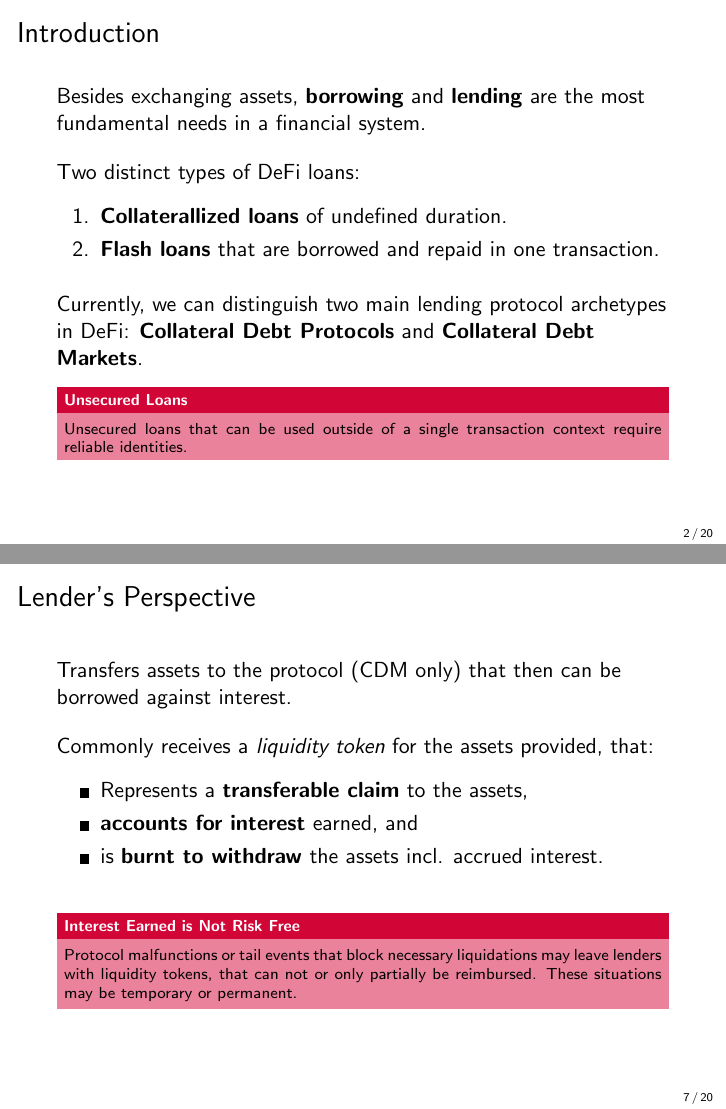
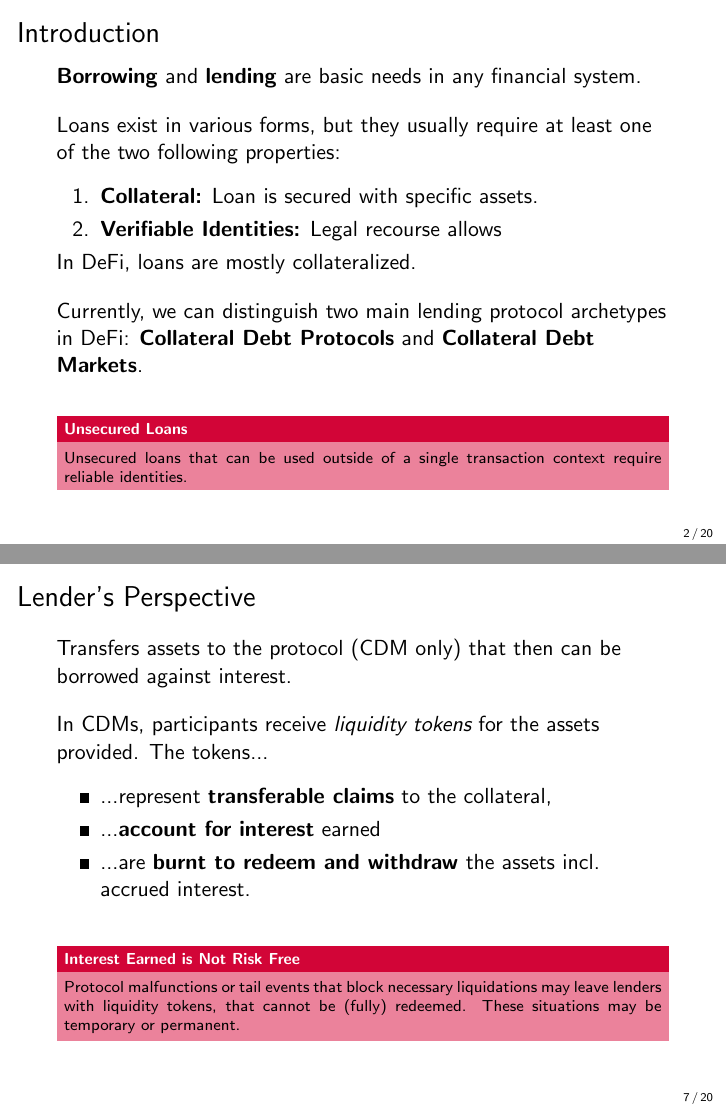
Before and after one commit to cifunibas/Smart-Contracts-DeFi, LaTeX slides (slides/lending_protocols.tex): pages 6 and 20 of 53 before the commit and pages 3 and 8 of 21 after it, joined at a grey line. Compiled offline with pdfLaTeX; a LaTeX package or settings file that is missing is left out.

Commit message:
Add minor changes

```diff
--- a/slides/lending_protocols.tex
+++ b/slides/lending_protocols.tex
@@ -1,6 +1,6 @@
 % Choose one to switch between slides and handout
-\documentclass[]{beamer}
-%\documentclass[handout]{beamer}
+%\documentclass[]{beamer}
+\documentclass[handout]{beamer}
 
 % Video Meta Data
 \title{Smart Contracts and Decentralized Finance}
@@ -38,23 +38,27 @@
 
 %%%
 \begin{frame}{Introduction}
-Besides exchanging assets, \textbf{borrowing} and \textbf{lending} are the most fundamental needs in a financial system. \\
+\textbf{Borrowing} and \textbf{lending} are basic needs in any financial system. \\
 
 \vspace{1em}
 
 \uncover<2-> {
-Two distinct types of DeFi loans:
+Loans exist in various forms, but they usually require at least one of the two following properties:
 \vspace{0.5em}
 \begin{enumerate}
-  \item \textbf{Collaterallized loans} of undefined duration.
-  \item \textbf{Flash loans} that are borrowed and repaid in one transaction.
+  \item \textbf{Collateral:} Loan is secured with specific assets.
+  \item \textbf{Verifiable Identities:} Legal recourse allows
 \end{enumerate}
 }
+
+In DeFi, loans are mostly collateralized.
 
 \uncover<3-> {
 \vspace{1em}
 Currently, we can distinguish two main lending protocol archetypes in DeFi: \textbf{Collateral Debt Protocols} and \textbf{Collateral Debt Markets}.
 }
+
+\vspace{1em}
 
 \uncover<4->{
 \begin{keytakeaway}{Unsecured Loans}
@@ -226,18 +230,18 @@ Transfers assets to the protocol (CDM only) that then can be borrowed against in
 
 \vspace{1.0em}
 
-Commonly receives a \emph{liquidity token} for the assets provided, that:
+In CDMs, participants receive \emph{liquidity tokens} for the assets provided. The tokens...
 \vspace{0.5em}
 \begin{itemize}
-  \item Represents a \textbf{transferable claim} to the assets,
-  \item \textbf{accounts for interest} earned, and
-  \item is \textbf{burnt to withdraw} the assets incl. accrued interest.
+  \item ...represent \textbf{transferable claims} to the collateral,
+  \item ...\textbf{account for interest} earned
+  \item ...are \textbf{burnt to redeem and withdraw} the assets incl. accrued interest.
 \end{itemize}
 
 \uncover<2-> {
 \vspace{1.0em}
 \begin{keytakeaway}{Interest Earned is Not Risk Free}
-	Protocol malfunctions or tail events that block necessary liquidations may leave lenders with liquidity tokens, that can not or only partially be reimbursed. These situations may be temporary or permanent.
+	Protocol malfunctions or tail events that block necessary liquidations may leave lenders with liquidity tokens, that cannot be (fully) redeemed. These situations may be temporary or permanent.
 \end{keytakeaway}
 }
 
```
Also changed, not shown: slides/lending_protocols.tex (6 more changed lines).
